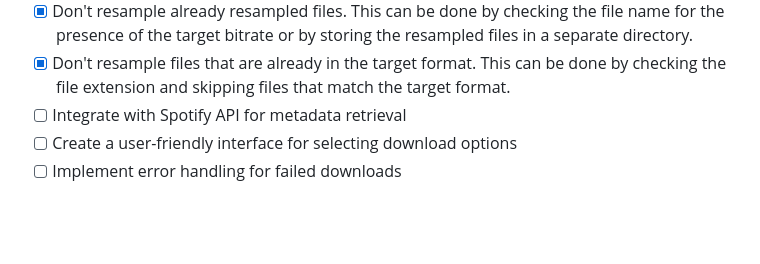
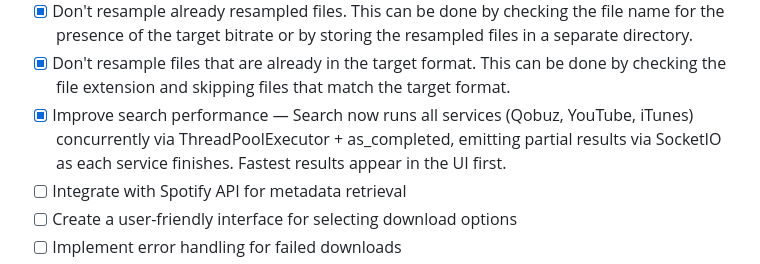
Before and after one commit to Okami6997/MusicSearch, a Markdown page: ISSUES.md, the part around the change. Drawn GitHub-style; blank space fills up the shorter version.

Commit message:
ISSUES.md: mark 'Improve search performance' as done

```diff
--- a/ISSUES.md
+++ b/ISSUES.md
@@ -22,6 +22,7 @@
 - [x] Add support for downloading from Apple Music
 - [x] Don't resample already resampled files. This can be done by checking the file name for the presence of the target bitrate or by storing the resampled files in a separate directory.
 - [x] Don't resample files that are already in the target format. This can be done by checking the file extension and skipping files that match the target format.
+- [x] Improve search performance — Search now runs all services (Qobuz, YouTube, iTunes) concurrently via ThreadPoolExecutor + as_completed, emitting partial results via SocketIO as each service finishes. Fastest results appear in the UI first.
 - [ ] Integrate with Spotify API for metadata retrieval
 - [ ] Create a user-friendly interface for selecting download options
 - [ ] Implement error handling for failed downloads
```
